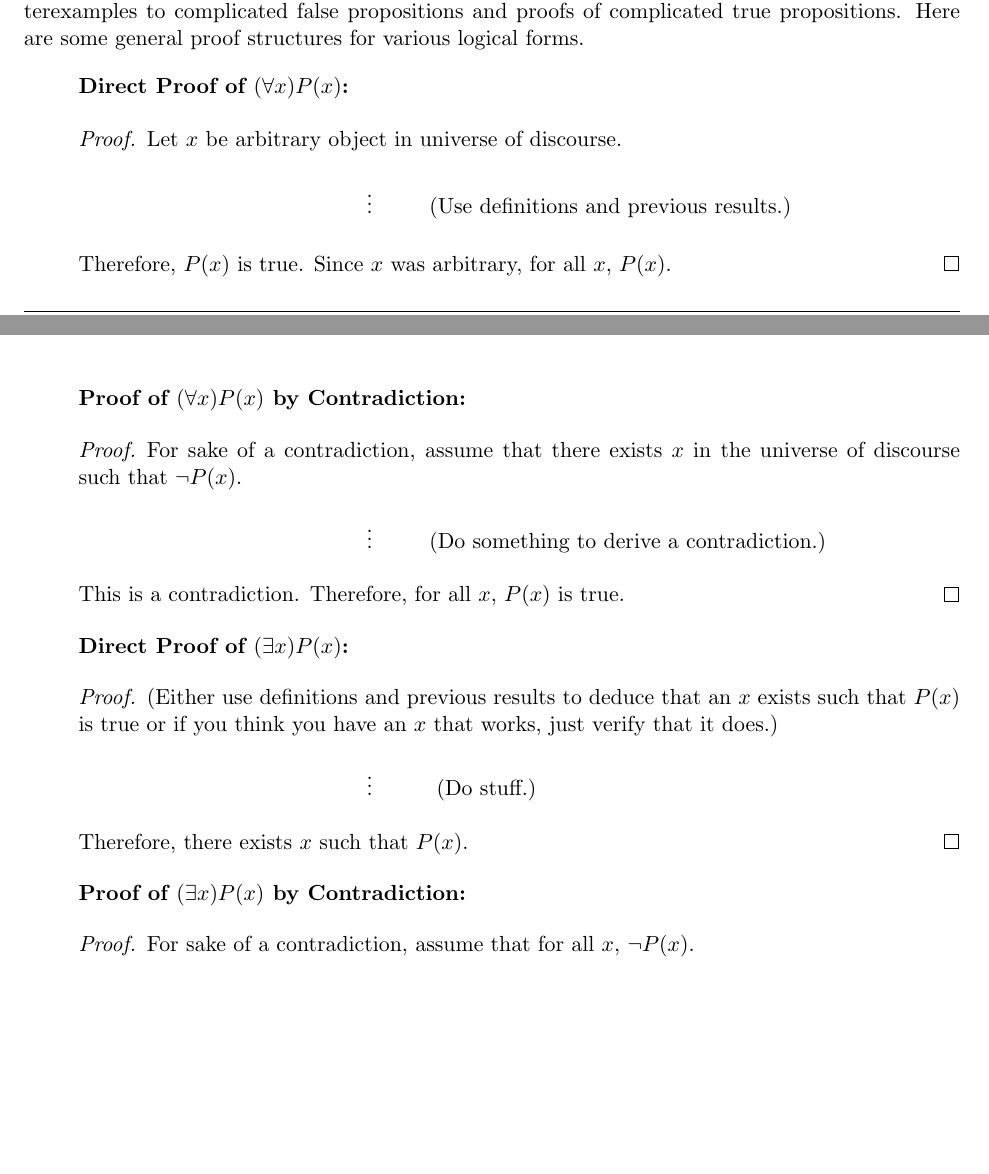
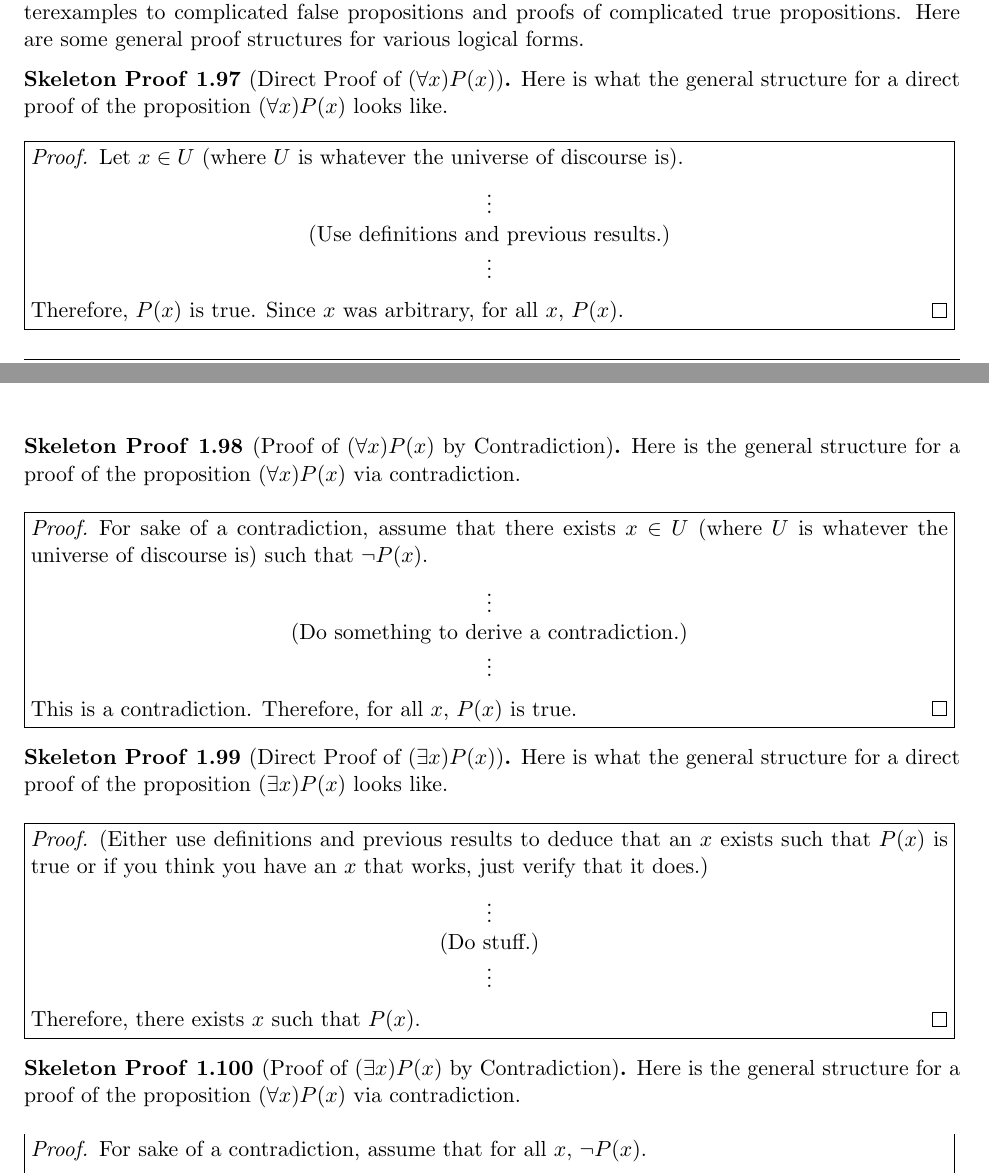
Before and after one commit to dcernst/IBL-IntroToProof, a LaTeX document (IntroToProofNotes1.6.tex): two parts of pages 2 and 3 of 3 before the commit and two parts of pages 2 and 3 of 4 after it, joined at a grey line, cut so that both start at the same text, the shorter picture padded with empty space. Compiled offline with pdfLaTeX.

Commit message:
Minor updates and improvements
- modified title that appears in upper righthand corner
- changed version number to match semester
- updated numbering
- made minor tweaks to existing content
- put skeleton proofs in skeleton proof environment

```diff
--- a/IntroToProofNotes1.6.tex
+++ b/IntroToProofNotes1.6.tex
@@ -25,7 +25,7 @@
 
 \pagestyle{fancy}
 
-\lhead{\scriptsize Course Notes for Introduction to Proof (Version 1.1)}
+\lhead{\scriptsize Notes for an Introduction to Proof Course (Version Spring 2013)}
 \rhead{\scriptsize Instructor: \href{http://danaernst.com}{D.C. Ernst}}
 \lfoot{\scriptsize This work is an adaptation of notes written by Stan Yoshinobu of Cal Poly and Matthew Jones of California State University, Dominguez Hills.}
 \cfoot{}
@@ -56,6 +56,10 @@
 \newtheorem{solution}[theorem]{Solution}
 \newtheorem{summary}[theorem]{Summary}
 \newtheorem{question}[theorem]{Question}
+\newtheorem{skeleton}[theorem]{Skeleton Proof}
+
+\newsavebox{\savepar}
+\newenvironment{textbox}{\noindent\begin{lrbox}{\savepar}\begin{minipage}[c]{.98\textwidth}}{\end{minipage}\end{lrbox}\fcolorbox{black}{white}{\usebox{\savepar}}}
 
 \begin{document}
 
@@ -159,49 +161,68 @@ Negate each of the following.  Disregard the truth value and the universe of dis
 
 At this point, we should be able to use our understanding of quantification to construct counterexamples to complicated false propositions and proofs of complicated true propositions.  Here are some general proof structures for various logical forms.
 
-\begin{itemize}
-\item[] \textbf{Direct Proof of $(\forall x)P(x)$:}
-
-\begin{proof}
-Let $x$ be arbitrary object in universe of discourse.
+\begin{skeleton}[Direct Proof of $(\forall x)P(x)$]
+Here is what the general structure for a direct proof of the proposition $(\forall x)P(x)$ looks like.
 
 \bigskip
 
-\hspace{2in}\vdots \hspace{1cm}(Use definitions and previous results.)
+\begin{textbox}
+\begin{proof}
+Let $x \in U$ (where $U$ is whatever the universe of discourse is).
+\begin{center}
+$\vdots$\\
+(Use definitions and previous results.)\\
+$\vdots$
+\end{center}
+\noindent Therefore, $P(x)$ is true.  Since $x$ was arbitrary, for all $x$, $P(x)$.
+\end{proof}
+\end{textbox}
+
+\end{skeleton}
+
+\begin{skeleton}[Proof of $(\forall x)P(x)$ by Contradiction]
+Here is the general structure for a proof of the proposition $(\forall x)P(x)$ via contradiction.
 
 \bigskip
 
-\noindent Therefore, $P(x)$ is true.  Since $x$ was arbitrary, for all $x$, $P(x)$.
+\begin{textbox}
+\begin{proof}
+For sake of a contradiction, assume that there exists $x\in U$ (where $U$ is whatever the universe of discourse is) such that $\neg P(x)$.
+\begin{center}
+$\vdots$\\
+(Do something to derive a contradiction.)\\
+$\vdots$
+\end{center}
+\noindent This is a contradiction.  Therefore, for all $x$, $P(x)$ is true.
 \end{proof}
+\end{textbox}
+\end{skeleton}
 
-\item[] \textbf{Proof of $(\forall x)P(x)$ by Contradiction:}
 
-\begin{proof}
-For sake of a contradiction, assume that there exists $x$ in the universe of discourse such that $\neg P(x)$.
-\bigskip
-
-\hspace{2in}\vdots \hspace{1cm}(Do something to derive a contradiction.)
+\begin{skeleton}[Direct Proof of $(\exists x)P(x)$]
+Here is what the general structure for a direct proof of the proposition $(\exists x)P(x)$ looks like.
 
 \bigskip
 
-\noindent This is a contradiction.  Therefore, for all $x$, $P(x)$ is true.
-\end{proof}
-
-\item[] \textbf{Direct Proof of $(\exists x)P(x)$:}
-
+\begin{textbox}
 \begin{proof}
 (Either use definitions and previous results to deduce that an $x$ exists such that $P(x)$ is true or if you think you have an $x$ that works, just verify that it does.)
+\begin{center}
+$\vdots$\\
+(Do stuff.)\\
+$\vdots$
+\end{center}Therefore, there exists $x$ such that $P(x)$.
+\end{proof}
+\end{textbox}
+
+\end{skeleton}
+
+\begin{skeleton}[Proof of $(\exists x)P(x)$ by Contradiction]
+Here is the general structure for a proof of the proposition $(\forall x)P(x)$ via contradiction.
 
 \bigskip
 
-\hspace{2in}\vdots \hspace{1cm} (Do stuff.)
-
-\bigskip
-
-Therefore, there exists $x$ such that $P(x)$.
-\end{proof}
-
-\item[] \textbf{Proof of $(\exists x)P(x)$ by Contradiction:}
-
+\begin{textbox}
 \begin{proof}
 For sake of a contradiction, assume that for all $x$, $\neg P(x)$.
+\begin{center}
```
Also changed, not shown: IntroToProofNotes1.6.tex (22 more changed lines).
